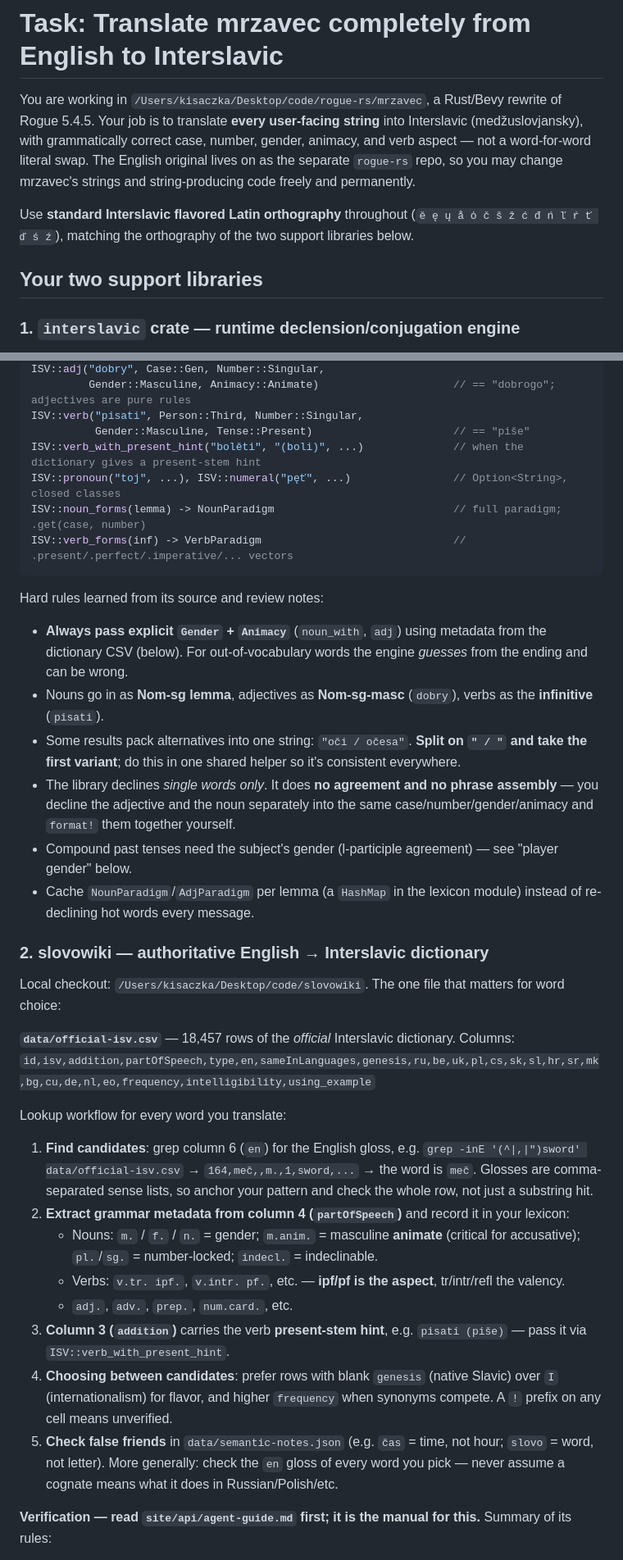
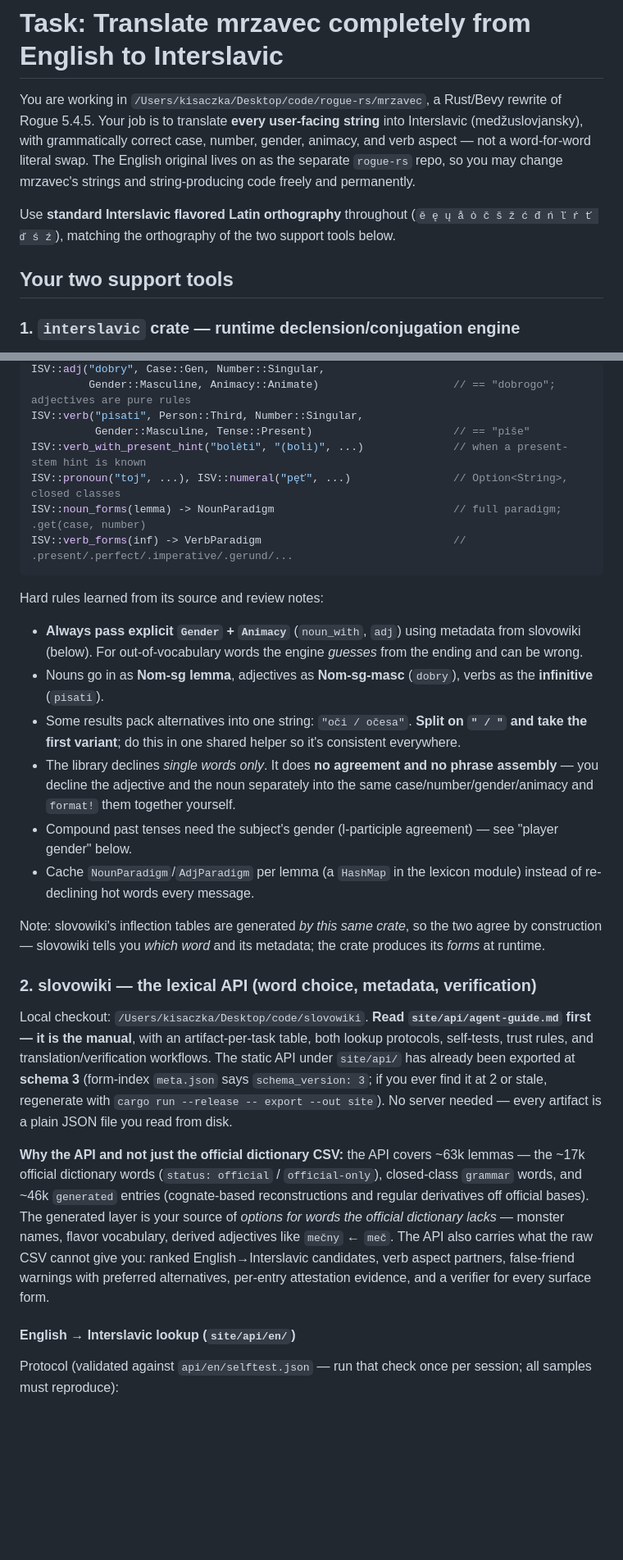
Before and after one commit to gold-silver-copper/mrzavec, a Markdown page: TRANSLATION_PROMPT.md, 2 parts joined by grey strips. Shown at 82% size. Drawn GitHub-style; blank space fills up the shorter version.

````diff
--- a/TRANSLATION_PROMPT.md
+++ b/TRANSLATION_PROMPT.md
@@ -2,9 +2,9 @@
 
 You are working in `/Users/kisaczka/Desktop/code/rogue-rs/mrzavec`, a Rust/Bevy rewrite of Rogue 5.4.5. Your job is to translate **every user-facing string** into Interslavic (medžuslovjansky), with grammatically correct case, number, gender, animacy, and verb aspect — not a word-for-word literal swap. The English original lives on as the separate `rogue-rs` repo, so you may change mrzavec's strings and string-producing code freely and permanently.
 
-Use **standard Interslavic flavored Latin orthography** throughout (`ě ę ų å ȯ č š ž ć đ ń ľ ŕ ť ď ś ź`), matching the orthography of the two support libraries below.
+Use **standard Interslavic flavored Latin orthography** throughout (`ě ę ų å ȯ č š ž ć đ ń ľ ŕ ť ď ś ź`), matching the orthography of the two support tools below.
 
-## Your two support libraries
+## Your two support tools
 
 ### 1. `interslavic` crate — runtime declension/conjugation engine
 
@@ -29,38 +29,30 @@ ISV::adj("dobry", Case::Gen, Number::Singular,
          Gender::Masculine, Animacy::Animate)                     // == "dobrogo"; adjectives are pure rules
 ISV::verb("pisati", Person::Third, Number::Singular,
           Gender::Masculine, Tense::Present)                      // == "piše"
-ISV::verb_with_present_hint("bolěti", "(boli)", ...)              // when the dictionary gives a present-stem hint
+ISV::verb_with_present_hint("bolěti", "(boli)", ...)              // when a present-stem hint is known
 ISV::pronoun("toj", ...), ISV::numeral("pęť", ...)                // Option<String>, closed classes
 ISV::noun_forms(lemma) -> NounParadigm                            // full paradigm; .get(case, number)
-ISV::verb_forms(inf) -> VerbParadigm                              // .present/.perfect/.imperative/... vectors
+ISV::verb_forms(inf) -> VerbParadigm                              // .present/.perfect/.imperative/.gerund/...
 ```
 
 Hard rules learned from its source and review notes:
 
-- **Always pass explicit `Gender` + `Animacy`** (`noun_with`, `adj`) using metadata from the dictionary CSV (below). For out-of-vocabulary words the engine *guesses* from the ending and can be wrong.
+- **Always pass explicit `Gender` + `Animacy`** (`noun_with`, `adj`) using metadata from slovowiki (below). For out-of-vocabulary words the engine *guesses* from the ending and can be wrong.
 - Nouns go in as **Nom-sg lemma**, adjectives as **Nom-sg-masc** (`dobry`), verbs as the **infinitive** (`pisati`).
 - Some results pack alternatives into one string: `"oči / očesa"`. **Split on `" / "` and take the first variant**; do this in one shared helper so it's consistent everywhere.
 - The library declines *single words only*. It does **no agreement and no phrase assembly** — you decline the adjective and the noun separately into the same case/number/gender/animacy and `format!` them together yourself.
 - Compound past tenses need the subject's gender (l-participle agreement) — see "player gender" below.
 - Cache `NounParadigm`/`AdjParadigm` per lemma (a `HashMap` in the lexicon module) instead of re-declining hot words every message.
 
-### 2. slovowiki — authoritative English → Interslavic dictionary
+Note: slovowiki's inflection tables are generated *by this same crate*, so the two agree by construction — slovowiki tells you *which word* and its metadata; the crate produces its *forms* at runtime.
 
-Local checkout: `/Users/kisaczka/Desktop/code/slovowiki`. The one file that matters for word choice:
+### 2. slovowiki — the lexical API (word choice, metadata, verification)
 
-**`data/official-isv.csv`** — 18,457 rows of the *official* Interslavic dictionary. Columns:
-`id,isv,addition,partOfSpeech,type,en,sameInLanguages,genesis,ru,be,uk,pl,cs,sk,sl,hr,sr,mk,bg,cu,de,nl,eo,frequency,intelligibility,using_example`
+Local checkout: `/Users/kisaczka/Desktop/code/slovowiki`. **Read `site/api/agent-guide.md` first — it is the manual**, with an artifact-per-task table, both lookup protocols, self-tests, trust rules, and translation/verification workflows. The static API under `site/api/` has already been exported at **schema 3** (form-index `meta.json` says `schema_version: 3`; if you ever find it at 2 or stale, regenerate with `cargo run --release -- export --out site`). No server needed — every artifact is a plain JSON file you read from disk.
 
-Lookup workflow for every word you translate:
+**Why the API and not just the official dictionary CSV:** the API covers ~63k lemmas — the ~17k official dictionary words (`status: official` / `official-only`), closed-class `grammar` words, and ~46k `generated` entries (cognate-based reconstructions and regular derivatives off official bases). The generated layer is your source of *options for words the official dictionary lacks* — monster names, flavor vocabulary, derived adjectives like `mečny` ← `meč`. The API also carries what the raw CSV cannot give you: ranked English→Interslavic candidates, verb aspect partners, false-friend warnings with preferred alternatives, per-entry attestation evidence, and a verifier for every surface form.
 
-1. **Find candidates**: grep column 6 (`en`) for the English gloss, e.g. `grep -inE '(^|,|")sword' data/official-isv.csv` → `164,meč,,m.,1,sword,...` → the word is `meč`. Glosses are comma-separated sense lists, so anchor your pattern and check the whole row, not just a substring hit.
-2. **Extract grammar metadata from column 4 (`partOfSpeech`)** and record it in your lexicon:
-   - Nouns: `m.` / `f.` / `n.` = gender; `m.anim.` = masculine **animate** (critical for accusative); `pl.`/`sg.` = number-locked; `indecl.` = indeclinable.
-   - Verbs: `v.tr. ipf.`, `v.intr. pf.`, etc. — **ipf/pf is the aspect**, tr/intr/refl the valency.
-   - `adj.`, `adv.`, `prep.`, `num.card.`, etc.
-3. **Column 3 (`addition`)** carries the verb **present-stem hint**, e.g. `pisati (piše)` — pass it via `ISV::verb_with_present_hint`.
-4. **Choosing between candidates**: prefer rows with blank `genesis` (native Slavic) over `I` (internationalism) for flavor, and higher `frequency` when synonyms compete. A `!` prefix on any cell means unverified.
-5. **Check false friends** in `data/semantic-notes.json` (e.g. `čas` = time, not hour; `slovo` = word, not letter). More generally: check the `en` gloss of every word you pick — never assume a cognate means what it does in Russian/Polish/etc.
+#### English → Interslavic lookup (`site/api/en/`)
 
-**Verification — read `site/api/agent-guide.md` first; it is the manual for this.** Summary of its rules:
+Protocol (validated against `api/en/selftest.json` — run that check once per session; all samples must reproduce):
 
````
Also changed, not shown: other parts of TRANSLATION_PROMPT.md (+79 -18 lines).
